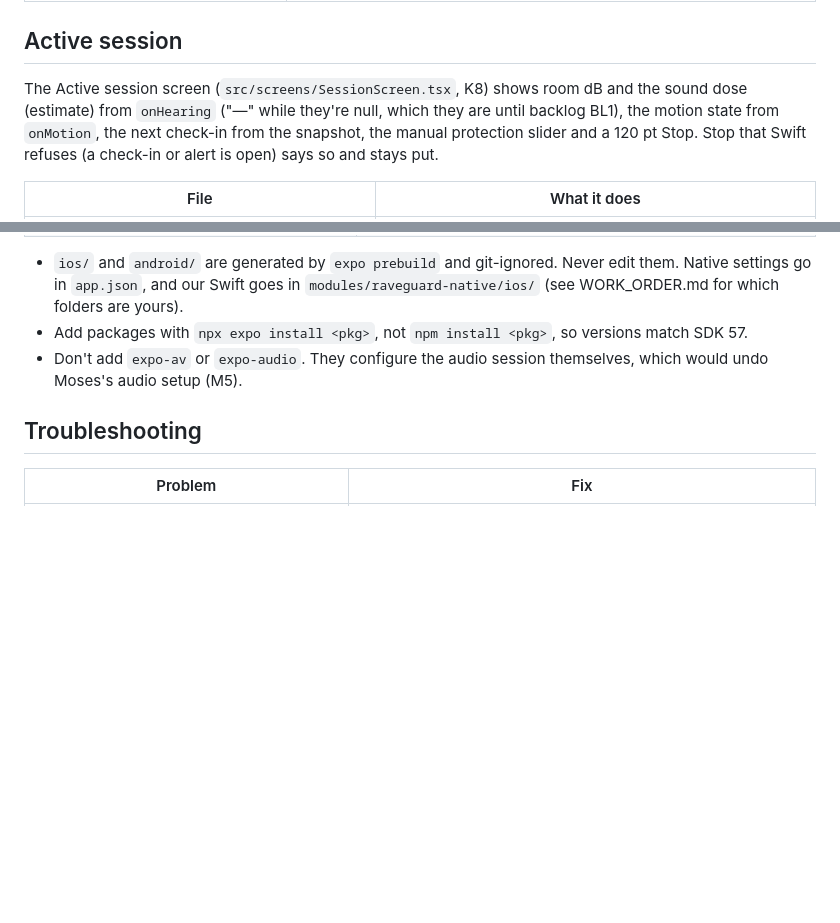
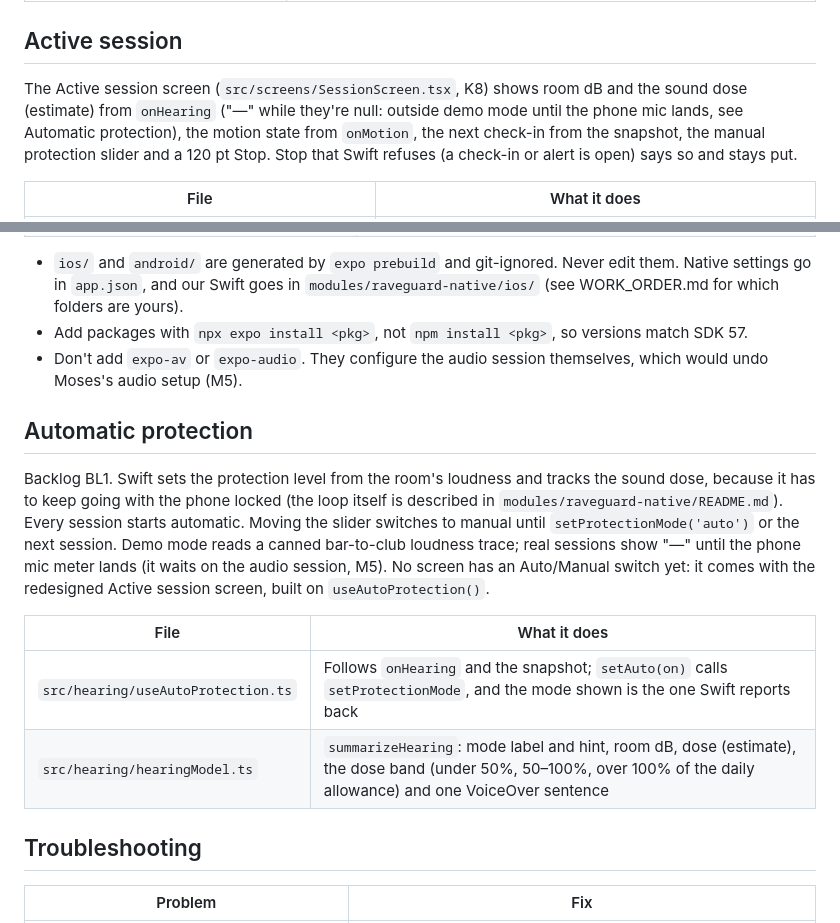
Before and after one commit to Mosesml/HTV-Project, a Markdown page: app/README.md, 2 parts joined by grey strips. Drawn GitHub-style; blank space fills up the shorter version.

Commit message:
docs: automatic protection in the app and module READMEs; BL1 in progress (BL1)

```diff
--- a/app/README.md
+++ b/app/README.md
@@ -114,7 +114,7 @@ The Check-in screen (`src/screens/CheckInScreen.tsx`, K7) is full screen and dar
 
 ## Active session
 
-The Active session screen (`src/screens/SessionScreen.tsx`, K8) shows room dB and the sound dose (estimate) from `onHearing` ("—" while they're null, which they are until backlog BL1), the motion state from `onMotion`, the next check-in from the snapshot, the manual protection slider and a 120 pt Stop. Stop that Swift refuses (a check-in or alert is open) says so and stays put.
+The Active session screen (`src/screens/SessionScreen.tsx`, K8) shows room dB and the sound dose (estimate) from `onHearing` ("—" while they're null: outside demo mode until the phone mic lands, see Automatic protection), the motion state from `onMotion`, the next check-in from the snapshot, the manual protection slider and a 120 pt Stop. Stop that Swift refuses (a check-in or alert is open) says so and stays put.
 
 | File | What it does |
 | --- | --- |
@@ -158,6 +158,15 @@ The Debug screen (`src/screens/DebugScreen.tsx`, K11) is where the demo is drive
 - Add packages with `npx expo install <pkg>`, not `npm install <pkg>`, so versions match SDK 57.
 - Don't add `expo-av` or `expo-audio`. They configure the audio session themselves, which would undo Moses's audio setup (M5).
 
+## Automatic protection
+
+Backlog BL1. Swift sets the protection level from the room's loudness and tracks the sound dose, because it has to keep going with the phone locked (the loop itself is described in `modules/raveguard-native/README.md`). Every session starts automatic. Moving the slider switches to manual until `setProtectionMode('auto')` or the next session. Demo mode reads a canned bar-to-club loudness trace; real sessions show "—" until the phone mic meter lands (it waits on the audio session, M5). No screen has an Auto/Manual switch yet: it comes with the redesigned Active session screen, built on `useAutoProtection()`.
+
+| File | What it does |
+| --- | --- |
+| `src/hearing/useAutoProtection.ts` | Follows `onHearing` and the snapshot; `setAuto(on)` calls `setProtectionMode`, and the mode shown is the one Swift reports back |
+| `src/hearing/hearingModel.ts` | `summarizeHearing`: mode label and hint, room dB, dose (estimate), the dose band (under 50%, 50–100%, over 100% of the daily allowance) and one VoiceOver sentence |
+
 ## Troubleshooting
 
 | Problem | Fix |
```
Also changed, not shown: WORK_ORDER.md (+1 -1 lines), 1 other file.
